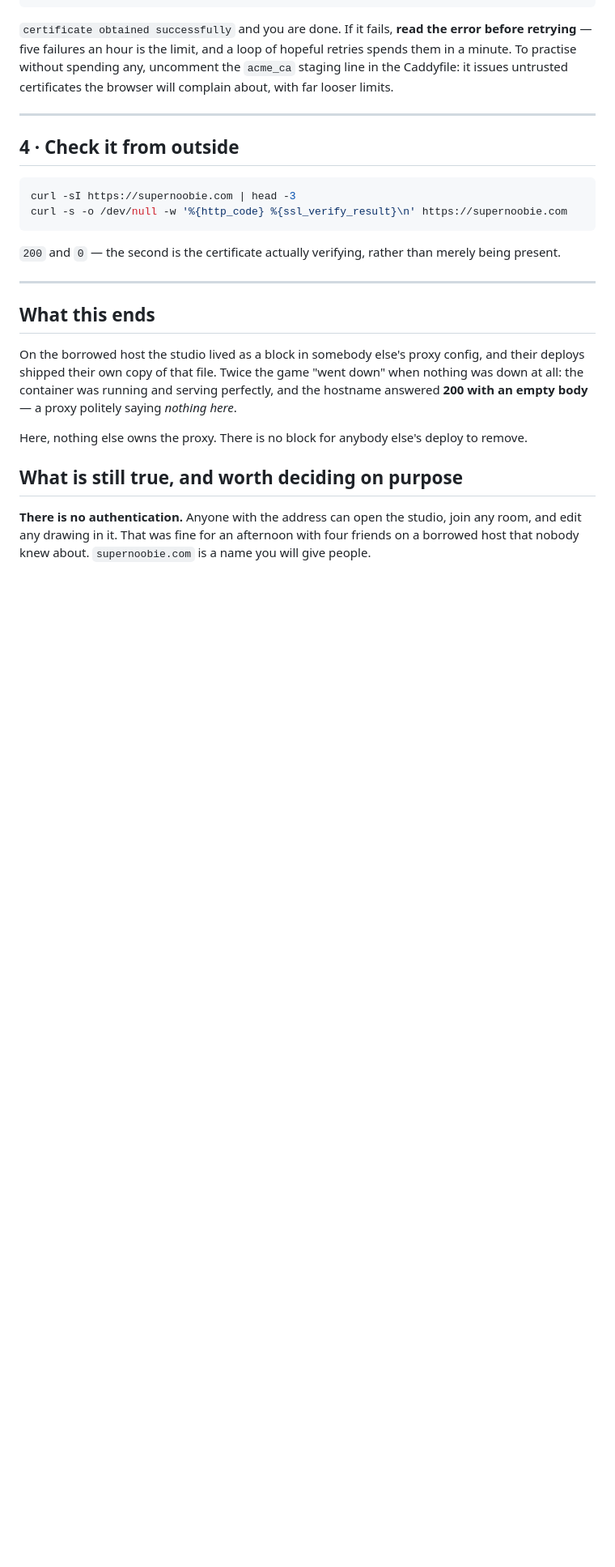
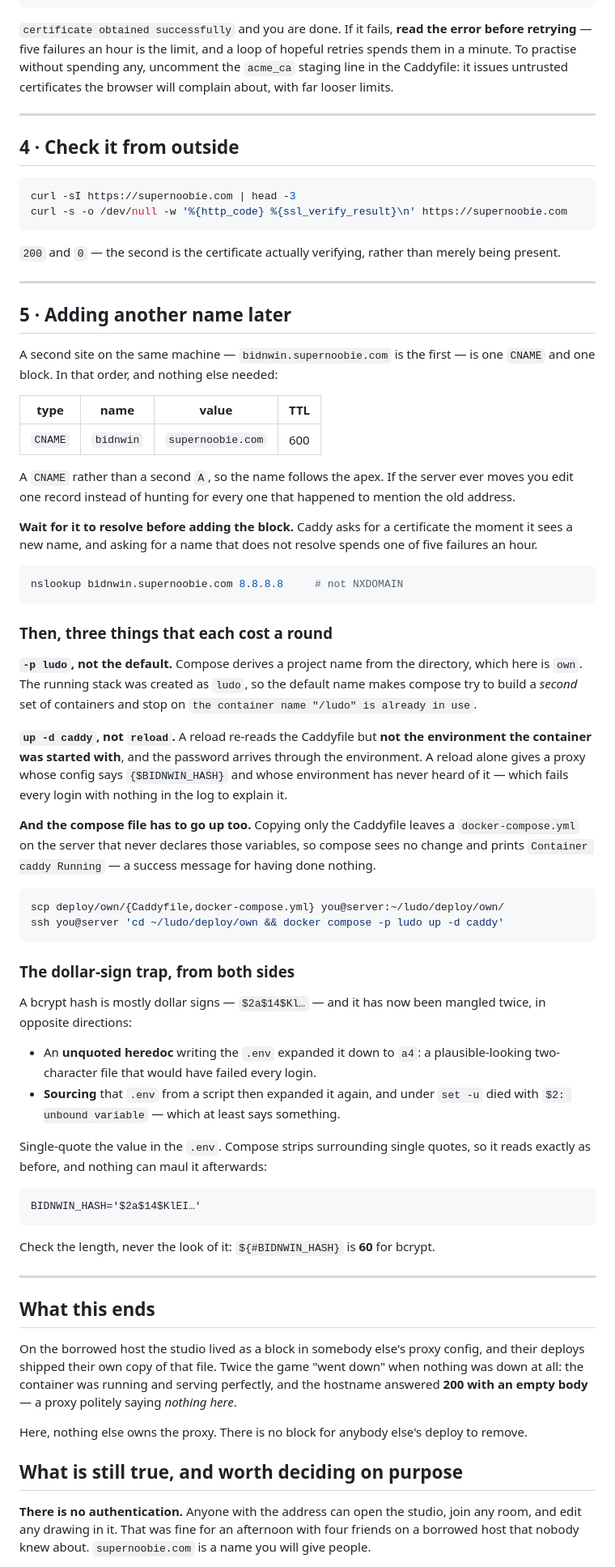
Before and after one commit to dtsushant/supernoobie, a Markdown page: deploy/own/README.md, the part around the change. Shown at 81% size. Rendered like a GitHub page; blank space fills up the shorter version.

Commit message:
bidnwin.supernoobie.com is live, and three traps written down
The certificate came in about five seconds after the name resolved. Worth
noticing in the log: FIVE separate addresses fetched the challenge file --
Let's Encrypt has validated from multiple network perspectives since 2020, so
that an attacker who can intercept traffic on one path cannot mint a
certificate for a name they do not own.

WHAT ACTUALLY COST TIME, none of it the certificate:

`-p ludo`, not the default. Compose derives a project name from the directory,
which here is `own`, so the default tried to build a SECOND set of containers
and stopped on `the container name "/ludo" is already in use`.

`up -d caddy`, not `reload`. A reload re-reads the Caddyfile but NOT the
environment the container was started with, and the password arrives through
the environment. The running proxy had zero BIDNWIN variables. A reload alone
would have produced a config saying `{$BIDNWIN_HASH}` next to an environment
that had never heard of it -- every login failing, nothing in the log.

And the compose file has to travel too. Copying only the Caddyfile left a
`docker-compose.yml` on the server that never declared those variables, so
compose saw no change and printed `Container caddy Running` -- a success
message for having done nothing.

THE DOLLAR SIGNS, now mangled twice in opposite directions. A bcrypt hash is
mostly `$`. An unquoted heredoc expanded `$2a$14$Kl...` down to `a4`; then
SOURCING that same .env expanded it again and died with `$2: unbound variable`.
Single-quoting fixes both -- compose strips the quotes, so it reads the same.

Check the length, never the look: 60 for bcrypt.

Verified from outside, not from the server:

  no password    401
  wrong password 401
  correct        200
  http://        308 -> https://
  issuer         Let's Encrypt, expires Dec 11
  supernoobie.com still 200, untouched throughout

Co-Authored-By: Claude Opus 5 <noreply@anthropic.com>

````diff
--- a/deploy/own/README.md
+++ b/deploy/own/README.md
@@ -133,6 +133,71 @@ merely being present.
 
 ---
 
+## 5 · Adding another name later
+
+A second site on the same machine — `bidnwin.supernoobie.com` is the first — is
+one `CNAME` and one block. In that order, and nothing else needed:
+
+| type | name | value | TTL |
+|---|---|---|---|
+| `CNAME` | `bidnwin` | `supernoobie.com` | 600 |
+
+A `CNAME` rather than a second `A`, so the name follows the apex. If the server
+ever moves you edit one record instead of hunting for every one that happened to
+mention the old address.
+
+**Wait for it to resolve before adding the block.** Caddy asks for a certificate
+the moment it sees a new name, and asking for a name that does not resolve spends
+one of five failures an hour.
+
+```bash
+nslookup bidnwin.supernoobie.com 8.8.8.8     # not NXDOMAIN
+```
+
+### Then, three things that each cost a round
+
+**`-p ludo`, not the default.** Compose derives a project name from the
+directory, which here is `own`. The running stack was created as `ludo`, so the
+default name makes compose try to build a *second* set of containers and stop on
+`the container name "/ludo" is already in use`.
+
+**`up -d caddy`, not `reload`.** A reload re-reads the Caddyfile but **not the
+environment the container was started with**, and the password arrives through
+the environment. A reload alone gives a proxy whose config says `{$BIDNWIN_HASH}`
+and whose environment has never heard of it — which fails every login with
+nothing in the log to explain it.
+
+**And the compose file has to go up too.** Copying only the Caddyfile leaves a
+`docker-compose.yml` on the server that never declares those variables, so
+compose sees no change and prints `Container caddy Running` — a success message
+for having done nothing.
+
+```bash
+scp deploy/own/{Caddyfile,docker-compose.yml} you@server:~/ludo/deploy/own/
+ssh you@server 'cd ~/ludo/deploy/own && docker compose -p ludo up -d caddy'
+```
+
+### The dollar-sign trap, from both sides
+
+A bcrypt hash is mostly dollar signs — `$2a$14$Kl…` — and it has now been
+mangled twice, in opposite directions:
+
+- An **unquoted heredoc** writing the `.env` expanded it down to `a4`: a
+  plausible-looking two-character file that would have failed every login.
+- **Sourcing** that `.env` from a script then expanded it again, and under
+  `set -u` died with `$2: unbound variable` — which at least says something.
+
+Single-quote the value in the `.env`. Compose strips surrounding single quotes,
+so it reads exactly as before, and nothing can maul it afterwards:
+
+```
+BIDNWIN_HASH='$2a$14$KlEI…'
+```
+
+Check the length, never the look of it: `${#BIDNWIN_HASH}` is **60** for bcrypt.
+
+---
+
 ## What this ends
 
 On the borrowed host the studio lived as a block in somebody else's proxy
````
